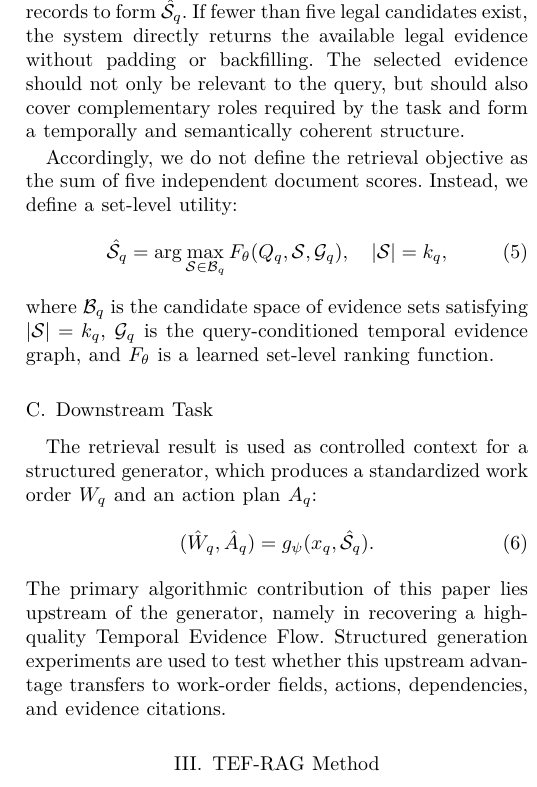
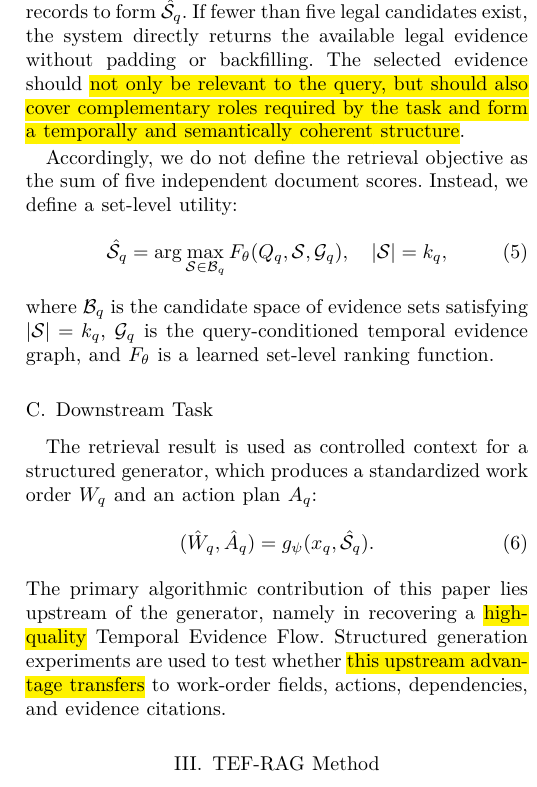
Before and after one commit to joceah/TEF-RAG, a LaTeX paper (paper/TEF_RAG_ICRA_style_en_v1.tex, which reads paper/sections_en/02_problem_definition.tex): part of one column of page 3 of 12, cut so that both start at the same text. Compiled offline with XeLaTeX.

Commit message:
paper: annotate AI-like wording in English problem definition

```diff
--- a/paper/sections_en/02_problem_definition.tex
+++ b/paper/sections_en/02_problem_definition.tex
@@ -42,7 +42,8 @@ All subsequent retrieval, relation reasoning, and set ranking operate only withi
 
 \subsection{Retrieval Objective}
 
-A base retriever obtains a candidate node set $V_q$ from $\Candidates_q$. We use $k=5$ as the retrieval upper bound. Let $k_q=\min(5,|V_q|)$; the system selects at most five evidence records to form $\hat{\Selected}_q$. If fewer than five legal candidates exist, the system directly returns the available legal evidence without padding or backfilling. The selected evidence should not only be relevant to the query, but should also cover complementary roles required by the task and form a temporally and semantically coherent structure.
+A base retriever obtains a candidate node set $V_q$ from $\Candidates_q$. We use $k=5$ as the retrieval upper bound. Let $k_q=\min(5,|V_q|)$; the system selects at most five evidence records to form $\hat{\Selected}_q$. If fewer than five legal candidates exist, the system directly returns the available legal evidence without padding or backfilling. % AI-REVIEW [rhetorical template]: "not only ... but also ..." is not wrong, but here it packages three retrieval requirements into a formulaic contrast; consider a more direct specification later.
+The selected evidence should \AIHL{not only be relevant to the query, but should also cover complementary roles required by the task and form a temporally and semantically coherent structure}.
 
 Accordingly, we do not define the retrieval objective as the sum of five independent document scores. Instead, we define a set-level utility:
 \begin{equation}
@@ -62,7 +63,9 @@ The retrieval result is used as controlled context for a structured generator, w
 (\hat W_q,\hat A_q)=g_{\psi}(x_q,\hat{\Selected}_q).
 \label{eq:downstream_generation}
 \end{equation}
-The primary algorithmic contribution of this paper lies upstream of the generator, namely in recovering a high-quality Temporal Evidence Flow. Structured generation experiments are used to test whether this upstream advantage transfers to work-order fields, actions, dependencies, and evidence citations.
+% AI-REVIEW [vague evaluative adjective]: "high-quality" is not operationalized here; the paper later defines specific retrieval metrics.
+The primary algorithmic contribution of this paper lies upstream of the generator, namely in recovering a \AIHL{high-quality} Temporal Evidence Flow. % AI-REVIEW [assumed premise / attribution]: "advantage" presupposes superiority before the downstream test and "transfers" suggests a causal mechanism.
+Structured generation experiments are used to test whether \AIHL{this upstream advantage transfers} to work-order fields, actions, dependencies, and evidence citations.
 
 \begin{table}[t]
 \caption{Main notation.}
```
